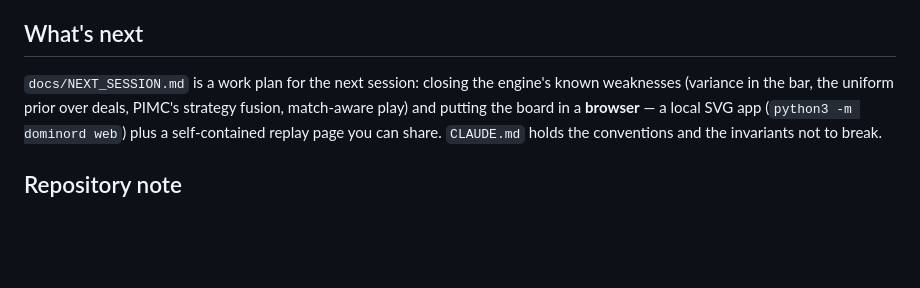
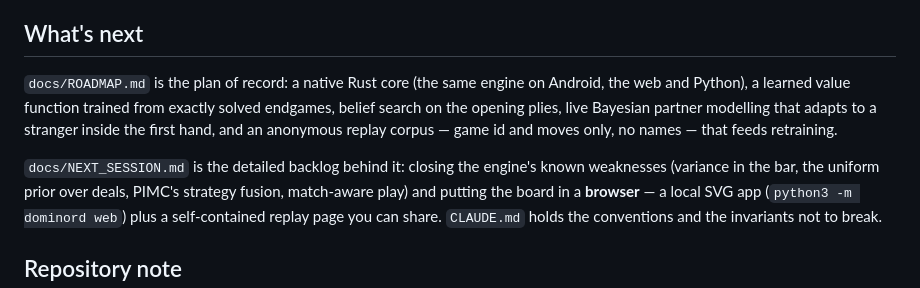
Before and after one commit to Victorm323/verbose-octo-goggles, a Markdown page: README.md, the part around the change. Drawn GitHub-style; blank space fills up the shorter version.

```diff
--- a/README.md
+++ b/README.md
@@ -131,7 +131,13 @@ beat the "drop your heaviest legal tile" pair **5–1**, 1319 points to 717.
 
 ## What's next
 
-`docs/NEXT_SESSION.md` is a work plan for the next session: closing the engine's
+`docs/ROADMAP.md` is the plan of record: a native Rust core (the same engine on
+Android, the web and Python), a learned value function trained from exactly
+solved endgames, belief search on the opening plies, live Bayesian partner
+modelling that adapts to a stranger inside the first hand, and an anonymous
+replay corpus — game id and moves only, no names — that feeds retraining.
+
+`docs/NEXT_SESSION.md` is the detailed backlog behind it: closing the engine's
 known weaknesses (variance in the bar, the uniform prior over deals, PIMC's
 strategy fusion, match-aware play) and putting the board in a **browser** —
 a local SVG app (`python3 -m dominord web`) plus a self-contained replay page you
```
Also changed, not shown: docs/NEXT_SESSION.md (+8 -0 lines), docs/ROADMAP.md (added, +294 -0 lines).
